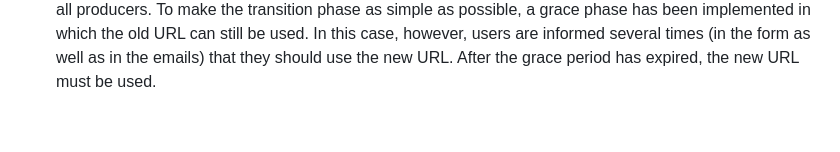
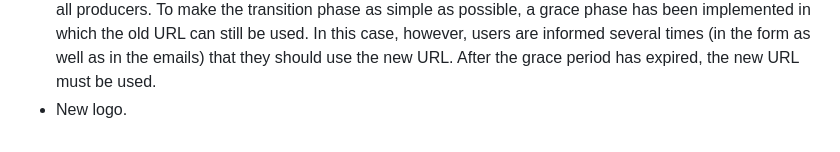
Before and after one commit to alex-berlin-tv/rafo, a Markdown page: CHANGELOG.md, the part around the change. GitHub-like rendering.

Commit message:
changelog for v1.3.0 add logo change

```diff
--- a/CHANGELOG.md
+++ b/CHANGELOG.md
@@ -70,3 +70,4 @@ In addition, a number of changes and optimisations have been made:
 - Confirmation emails now use the HTML list tag for rendering.
 - The templates for the confirmation mails have been updated and their variables have been adapted to reflect the changes in the data model.
 - Implementation of a migration process for legacy UUIDs at personen. As the switch to Baserow and its native UUID field means that the existing UUIDs cannot be transferred from noco, there are new URLs for all producers. To make the transition phase as simple as possible, a grace phase has been implemented in which the old URL can still be used. In this case, however, users are informed several times (in the form as well as in the emails) that they should use the new URL. After the grace period has expired, the new URL must be used.
+- New logo.
```
